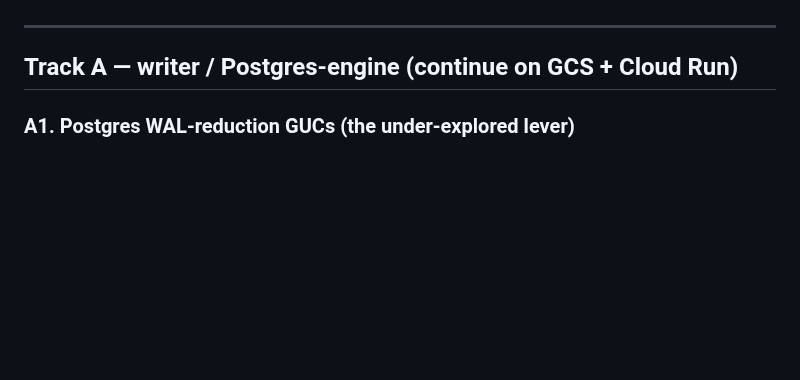
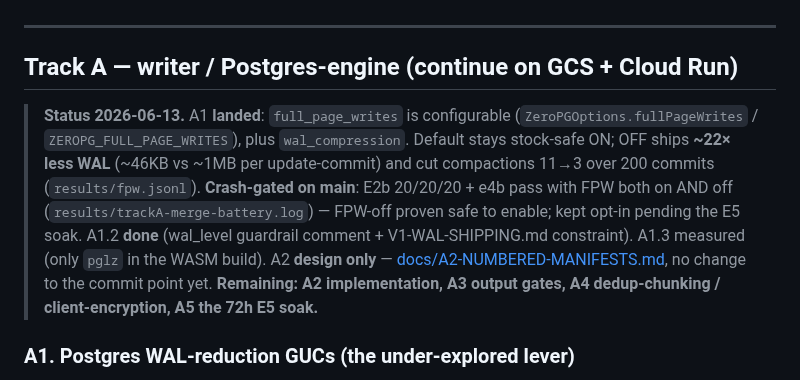
Before and after one commit to reisepass/zeropg, a Markdown page: TODO.md, the part around the change. Rendered like a GitHub page; blank space fills up the shorter version.

Commit message:
TODO: mark Track A status — A1 landed + crash-gated, A2 design-only, A3-A5 remaining

```diff
--- a/TODO.md
+++ b/TODO.md
@@ -67,6 +67,19 @@ conditional-write semantics (step 2 is non-negotiable).
 ---
 
 ## Track A — writer / Postgres-engine (continue on GCS + Cloud Run)
+
+> **Status 2026-06-13.** A1 **landed**: `full_page_writes` is configurable
+> (`ZeroPGOptions.fullPageWrites` / `ZEROPG_FULL_PAGE_WRITES`), plus
+> `wal_compression`. Default stays stock-safe ON; OFF ships **~22× less WAL**
+> (~46KB vs ~1MB per update-commit) and cut compactions 11→3 over 200 commits
+> (`results/fpw.jsonl`). **Crash-gated on main**: E2b 20/20/20 + e4b pass with
+> FPW both on AND off (`results/trackA-merge-battery.log`) — FPW-off proven
+> safe to enable; kept opt-in pending the E5 soak. A1.2 **done** (wal_level
+> guardrail comment + V1-WAL-SHIPPING.md constraint). A1.3 measured (only
+> `pglz` in the WASM build). A2 **design only** —
+> [docs/A2-NUMBERED-MANIFESTS.md](docs/A2-NUMBERED-MANIFESTS.md), no change to
+> the commit point yet. **Remaining: A2 implementation, A3 output gates, A4
+> dedup-chunking / client-encryption, A5 the 72h E5 soak.**
 
 ### A1. Postgres WAL-reduction GUCs (the under-explored lever)
 
```
